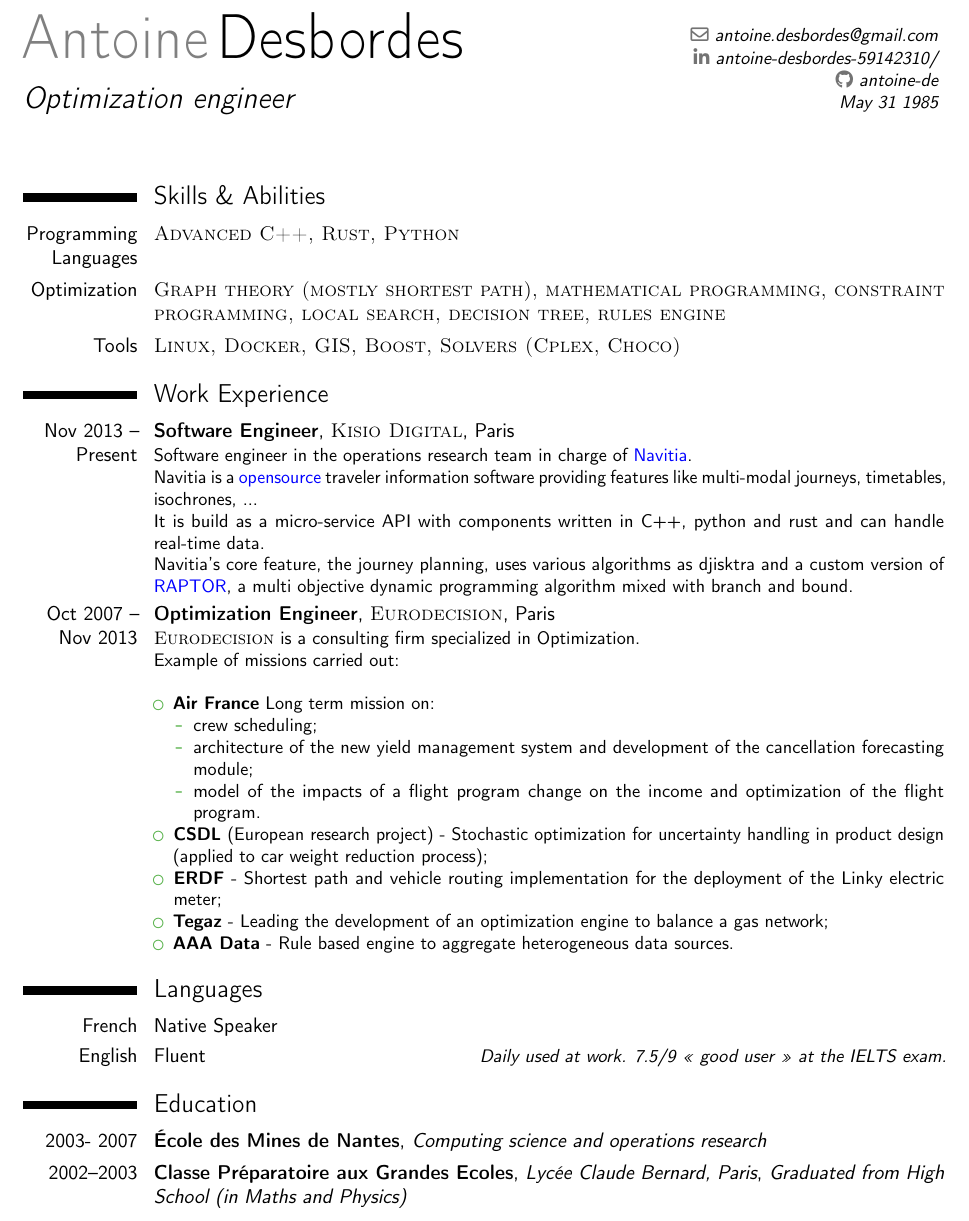
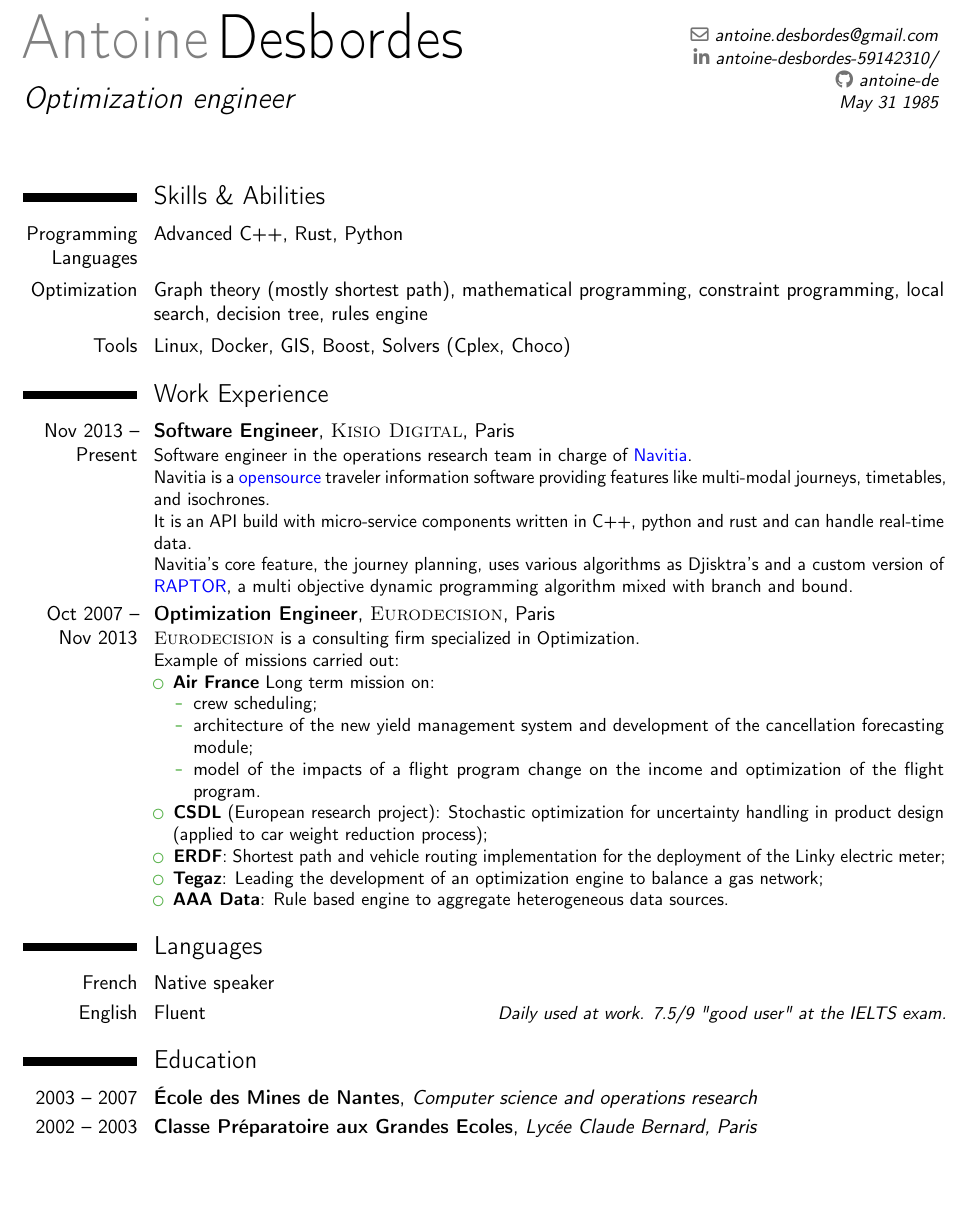
Before and after one commit to antoine-de/cv, a LaTeX CV (antoine_desbordes.tex): part of the page, cut so that both start at the same text, the shorter picture padded with empty space. Compiled offline with pdfLaTeX.

Commit message:
correction after another review

```diff
--- a/antoine_desbordes.tex
+++ b/antoine_desbordes.tex
@@ -65,9 +65,9 @@
 
 \section{Skills \& Abilities}
 
-\cvitem{Programming Languages}{\textsc{Advanced C++, Rust, Python}}
-\cvitem{Optimization}{\textsc{Graph theory (mostly shortest path), mathematical programming, constraint programming, local search, decision tree, rules engine}}
-\cvitem{Tools}{\textsc{Linux, Docker, GIS, Boost, Solvers (Cplex, Choco)}}
+\cvitem{Programming Languages}{Advanced C++, Rust, Python}
+\cvitem{Optimization}{Graph theory (mostly shortest path), mathematical programming, constraint programming, local search, decision tree, rules engine}
+\cvitem{Tools}{Linux, Docker, GIS, Boost, Solvers (Cplex, Choco)}
 
 
 %----------------------------------------------------------------------------------------
@@ -80,18 +80,17 @@
     Software engineer in the operations research team in charge of \Colorhref{http://navitia.io}{Navitia}.
     \newline{}
     Navitia is a \Colorhref{https://github.com/CanalTP/navitia}{opensource} traveler information software providing features like multi-modal journeys,
-     timetables, isochrones, ...
+     timetables, and isochrones.
     \newline{}
-    It is build as a micro-service API with components written in C++, python and rust and can handle real-time data.
+    It is an API build with micro-service components written in C++, python and rust and can handle real-time data.
     \newline{}
-    Navitia's core feature, the journey planning, uses various algorithms as djisktra and a custom version of
+    Navitia's core feature, the journey planning, uses various algorithms as Djisktra's and a custom version of
     \Colorhref{https://www.microsoft.com/en-us/research/wp-content/uploads/2012/01/raptor_alenex.pdf}{RAPTOR}, a multi objective dynamic programming algorithm mixed with branch and bound.
 }
 
 \cventry{Oct 2007 -- Nov 2013}{Optimization Engineer}{\textsc{Eurodecision}}{Paris}{}{
     \textsc{Eurodecision} is a consulting firm specialized in Optimization.\newline{}
     Example of missions carried out:
-    \newline{}
     \begin{itemize}
     \item \textbf{Air France} Long term mission on:
         \begin{itemize}
@@ -99,10 +98,10 @@
             \item architecture of the new yield management system and development of the cancellation forecasting module;
             \item model of the impacts of a flight program change on the income and optimization of the flight program.
         \end{itemize}
-    \item \textbf{CSDL} (European research project) - Stochastic optimization for uncertainty handling in product design (applied to car weight reduction process);
-    \item \textbf{ERDF} - Shortest path and vehicle routing implementation for the deployment of the Linky electric meter;
-    \item \textbf{Tegaz} - Leading the development of an optimization engine to balance a gas network;
-    \item \textbf{AAA Data} - Rule based engine to aggregate heterogeneous data sources.
+    \item \textbf{CSDL} (European research project): Stochastic optimization for uncertainty handling in product design (applied to car weight reduction process);
+    \item \textbf{ERDF}: Shortest path and vehicle routing implementation for the deployment of the Linky electric meter;
+    \item \textbf{Tegaz}: Leading the development of an optimization engine to balance a gas network;
+    \item \textbf{AAA Data}: Rule based engine to aggregate heterogeneous data sources.
     \end{itemize}
 }
 
@@ -112,8 +111,8 @@
 
 \section{Languages}
 
-\cvitemwithcomment{French}{Native Speaker}{}
-\cvitemwithcomment{English}{Fluent}{Daily used at work. 7.5/9 « good user » at the IELTS exam.}
+\cvitemwithcomment{French}{Native speaker}{}
+\cvitemwithcomment{English}{Fluent}{Daily used at work. 7.5/9 "good user" at the IELTS exam.}
 
 %----------------------------------------------------------------------------------------
 %	EDUCATION SECTION
@@ -121,9 +120,9 @@
 
 \section{Education}
 
-\cventry{2003- 2007}{École des Mines de Nantes}{}{}{\textit{Computing science and operations research}}{}
+\cventry{2003 -- 2007}{École des Mines de Nantes}{}{}{\textit{Computer science and operations research}}{}
 
-\cventry{2002--2003}{Classe Préparatoire aux Grandes Ecoles}{Lycée Claude Bernard, Paris}{}{\textit{Graduated from High School (in Maths and Physics)}}{}
+\cventry{2002 -- 2003}{Classe Préparatoire aux Grandes Ecoles}{Lycée Claude Bernard, Paris}{}{}{}
 
 %----------------------------------------------------------------------------------------
 %	INTERESTS SECTION
```
Also changed, not shown: antoine_desbordes.pdf.
